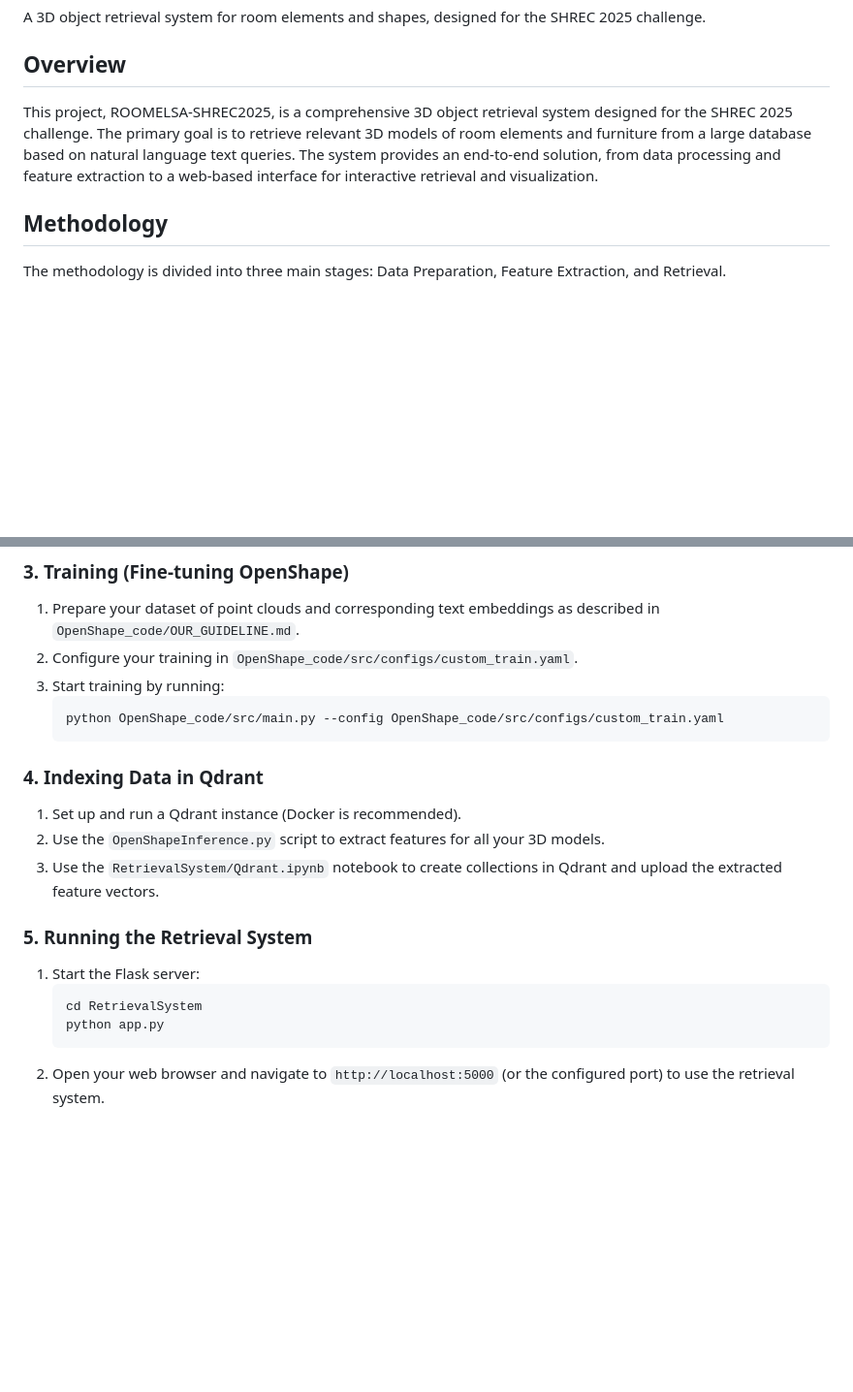
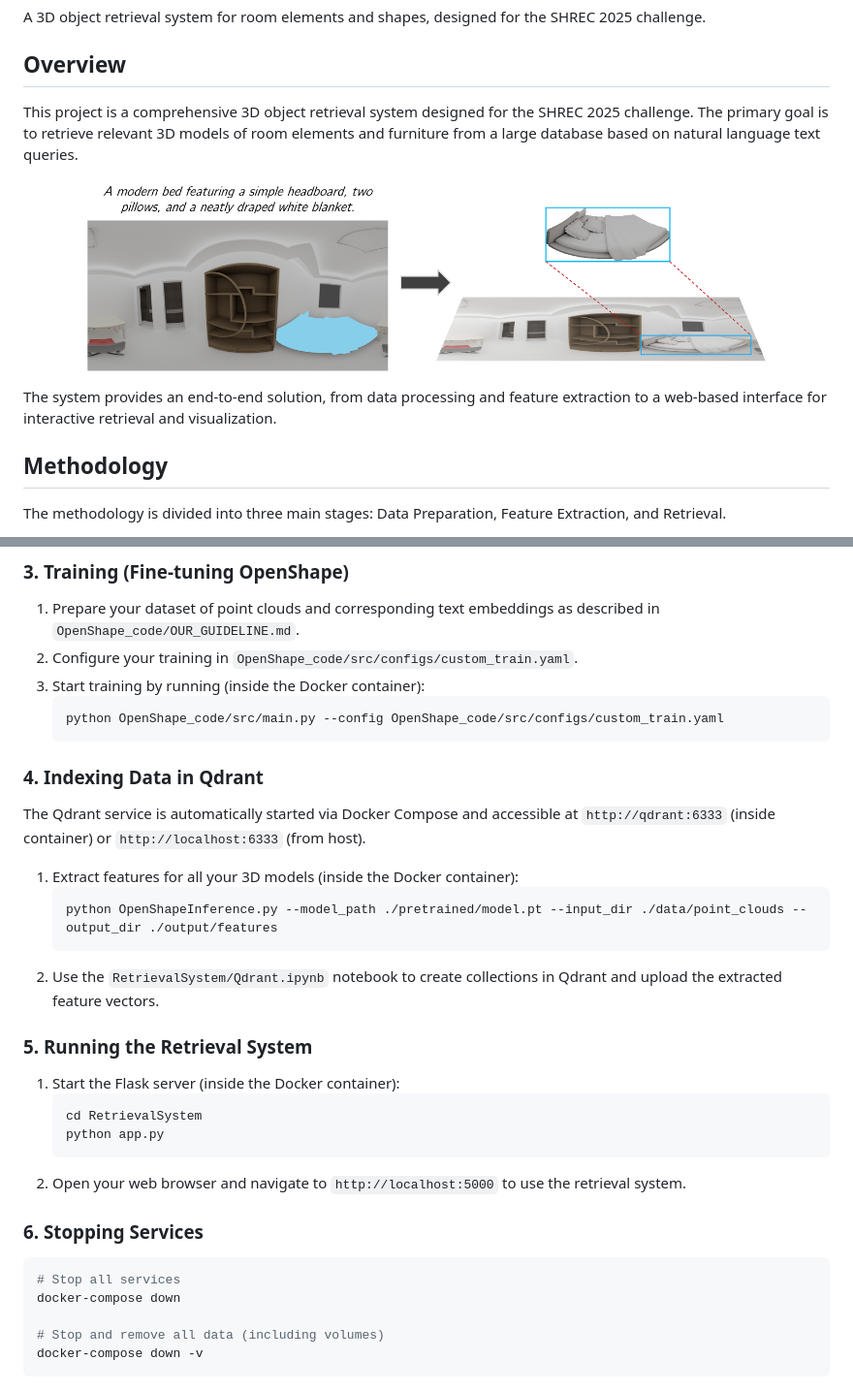
Before and after one commit to PhamPhuHoa-23/ROOMELSA-SHREC2025, a Markdown page: README.md, 2 parts joined by grey strips. Shown: that part at 97% size. GitHub-like rendering; pictures changed too: Image/Introduction.png (added); blank space fills up the shorter version.

````diff
--- a/README.md
+++ b/README.md
@@ -4,7 +4,13 @@ A 3D object retrieval system for room elements and shapes, designed for the SHRE
 
 ## Overview
 
-This project, ROOMELSA-SHREC2025, is a comprehensive 3D object retrieval system designed for the SHREC 2025 challenge. The primary goal is to retrieve relevant 3D models of room elements and furniture from a large database based on natural language text queries. The system provides an end-to-end solution, from data processing and feature extraction to a web-based interface for interactive retrieval and visualization.
+This project is a comprehensive 3D object retrieval system designed for the SHREC 2025 challenge. The primary goal is to retrieve relevant 3D models of room elements and furniture from a large database based on natural language text queries.
+
+<p align="center">
+  <img src="Image/Introduction.png" width="700" />
+</p>
+
+The system provides an end-to-end solution, from data processing and feature extraction to a web-based interface for interactive retrieval and visualization.
 
 ## Methodology
 
@@ -93,22 +151,36 @@ pip install -e .
 
 1.  Prepare your dataset of point clouds and corresponding text embeddings as described in `OpenShape_code/OUR_GUIDELINE.md`.
 2.  Configure your training in `OpenShape_code/src/configs/custom_train.yaml`.
-3.  Start training by running:
+3.  Start training by running (inside the Docker container):
     ```bash
     python OpenShape_code/src/main.py --config OpenShape_code/src/configs/custom_train.yaml
     ```
 
 ### 4. Indexing Data in Qdrant
 
-1.  Set up and run a Qdrant instance (Docker is recommended).
-2.  Use the `OpenShapeInference.py` script to extract features for all your 3D models.
-3.  Use the `RetrievalSystem/Qdrant.ipynb` notebook to create collections in Qdrant and upload the extracted feature vectors.
+The Qdrant service is automatically started via Docker Compose and accessible at `http://qdrant:6333` (inside container) or `http://localhost:6333` (from host).
+
+1.  Extract features for all your 3D models (inside the Docker container):
+    ```bash
+    python OpenShapeInference.py --model_path ./pretrained/model.pt --input_dir ./data/point_clouds --output_dir ./output/features
+    ```
+2.  Use the `RetrievalSystem/Qdrant.ipynb` notebook to create collections in Qdrant and upload the extracted feature vectors.
 
 ### 5. Running the Retrieval System
 
-1.  Start the Flask server:
+1.  Start the Flask server (inside the Docker container):
     ```bash
     cd RetrievalSystem
     python app.py
     ```
-2.  Open your web browser and navigate to `http://localhost:5000` (or the configured port) to use the retrieval system.
+2.  Open your web browser and navigate to `http://localhost:5000` to use the retrieval system.
+
+### 6. Stopping Services
+
+```bash
+# Stop all services
+docker-compose down
+
+# Stop and remove all data (including volumes)
+docker-compose down -v
+```
````
Also changed, not shown: other parts of README.md (+68 -16 lines), 3 other files.
